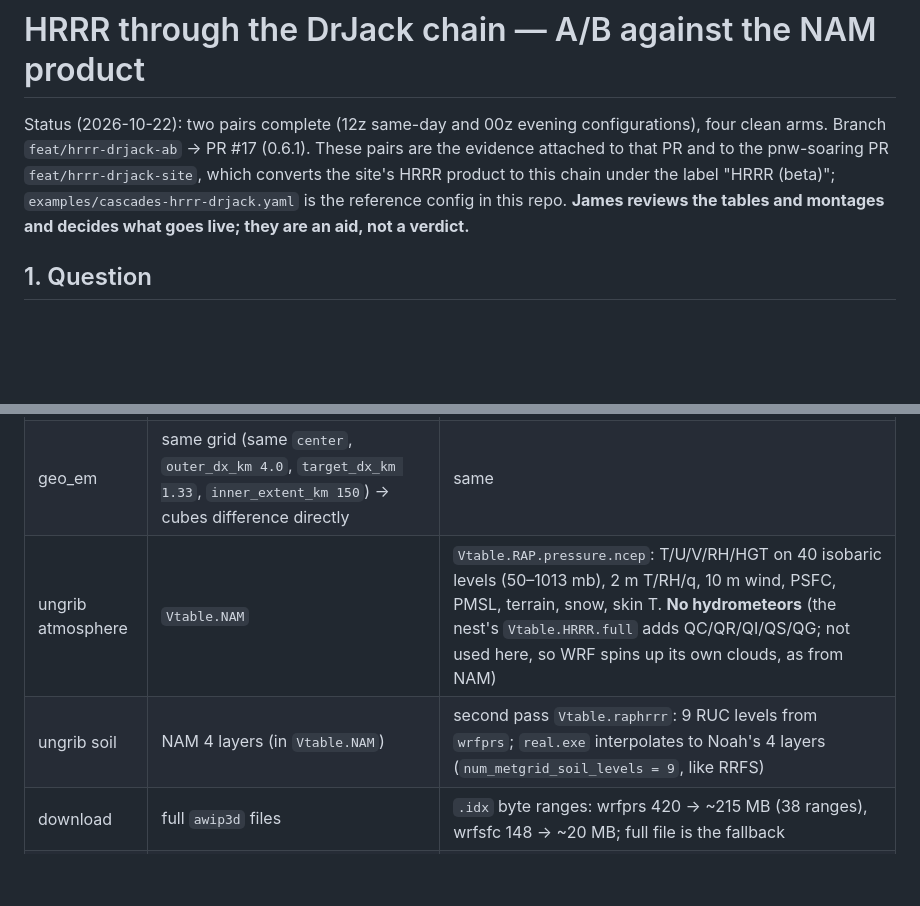
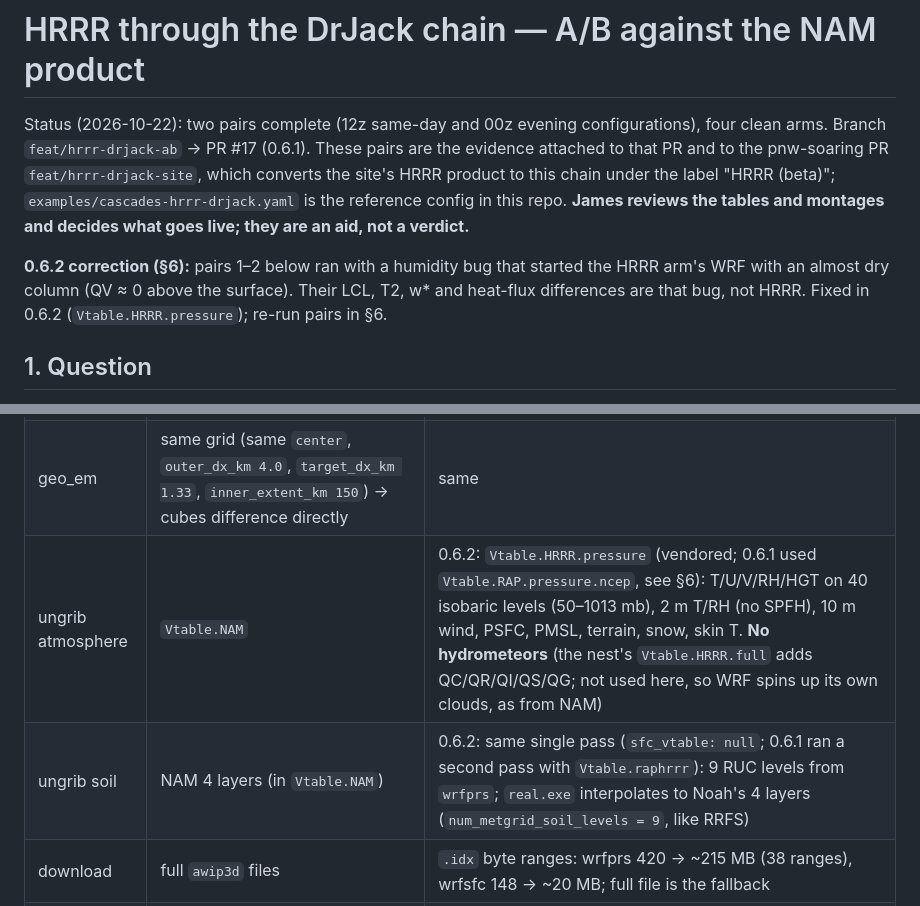
Before and after one commit to nw-paragliding/rasp-windgram, a Markdown page: HRRR_DRJACK_AB.md, 2 parts joined by grey strips. GitHub-like rendering; blank space fills up the shorter version.

```diff
--- a/HRRR_DRJACK_AB.md
+++ b/HRRR_DRJACK_AB.md
@@ -6,6 +6,10 @@ clean arms. Branch `feat/hrrr-drjack-ab` → PR #17 (0.6.1). These pairs are the
 "HRRR (beta)"; `examples/cascades-hrrr-drjack.yaml` is the reference config in this repo.
 **James reviews the tables and montages and decides what goes live; they are an aid, not a
 verdict.**
+
+**0.6.2 correction (§6):** pairs 1–2 below ran with a humidity bug that started the HRRR arm's
+WRF with an almost dry column (QV ≈ 0 above the surface). Their LCL, T2, w* and heat-flux
+differences are that bug, not HRRR. Fixed in 0.6.2 (`Vtable.HRRR.pressure`); re-run pairs in §6.
 
 ## 1. Question
 
@@ -31,8 +35,8 @@ Everything is identical except the parent model and the ungrib Vtables:
 | parent | NAM 12 km, `awip3d`, 3 h | HRRR 3 km, `wrfprs` (+ `wrfsfc`), every 3rd hour |
 | WRF chain | 4 km (59²) → 1.33 km (115²), `e_vert 52`, Ferrier / RRTM / Dudhia / MM5 sfclay / YSU, `radt 10`, 3 h boundaries | same — `namelist.wps` and `namelist.input` are byte-identical (checked by generating both) |
 | geo_em | same grid (same `center`, `outer_dx_km 4.0`, `target_dx_km 1.33`, `inner_extent_km 150`) → cubes difference directly | same |
-| ungrib atmosphere | `Vtable.NAM` | `Vtable.RAP.pressure.ncep`: T/U/V/RH/HGT on 40 isobaric levels (50–1013 mb), 2 m T/RH/q, 10 m wind, PSFC, PMSL, terrain, snow, skin T. **No hydrometeors** (the nest's `Vtable.HRRR.full` adds QC/QR/QI/QS/QG; not used here, so WRF spins up its own clouds, as from NAM) |
-| ungrib soil | NAM 4 layers (in `Vtable.NAM`) | second pass `Vtable.raphrrr`: 9 RUC levels from `wrfprs`; `real.exe` interpolates to Noah's 4 layers (`num_metgrid_soil_levels = 9`, like RRFS) |
+| ungrib atmosphere | `Vtable.NAM` | 0.6.2: `Vtable.HRRR.pressure` (vendored; 0.6.1 used `Vtable.RAP.pressure.ncep`, see §6): T/U/V/RH/HGT on 40 isobaric levels (50–1013 mb), 2 m T/RH (no SPFH), 10 m wind, PSFC, PMSL, terrain, snow, skin T. **No hydrometeors** (the nest's `Vtable.HRRR.full` adds QC/QR/QI/QS/QG; not used here, so WRF spins up its own clouds, as from NAM) |
+| ungrib soil | NAM 4 layers (in `Vtable.NAM`) | 0.6.2: same single pass (`sfc_vtable: null`; 0.6.1 ran a second pass with `Vtable.raphrrr`): 9 RUC levels from `wrfprs`; `real.exe` interpolates to Noah's 4 layers (`num_metgrid_soil_levels = 9`, like RRFS) |
 | download | full `awip3d` files | `.idx` byte ranges: wrfprs 420 → ~215 MB (38 ranges), wrfsfc 148 → ~20 MB; full file is the fallback |
 | direct reader | n/a | off (`direct_reader: false`) |
 
```
Also changed, not shown: other parts of HRRR_DRJACK_AB.md (+57 -2 lines).
